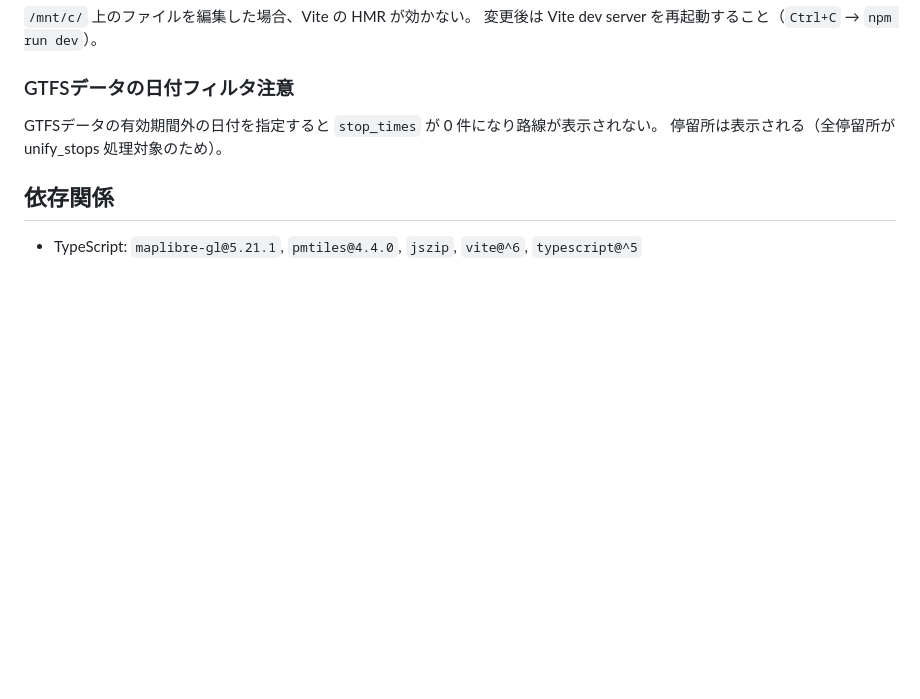
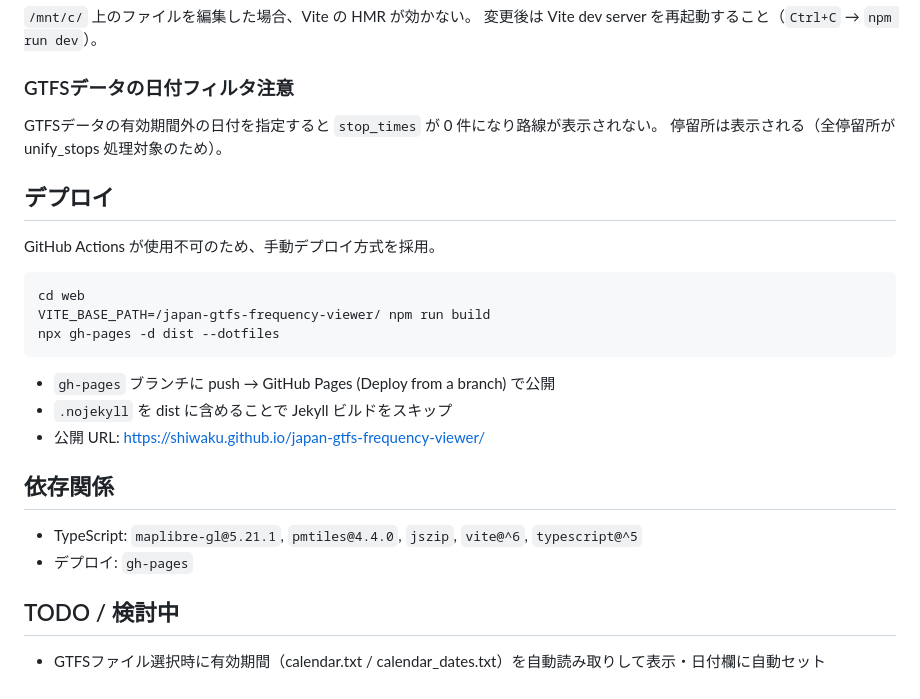
Before and after one commit to shiwaku/japan-gtfs-frequency-viewer, a Markdown page: CLAUDE.md, the part around the change. GitHub-like rendering; blank space fills up the shorter version.

Commit message:
Update CLAUDE.md: add deploy instructions and TODO

````diff
--- a/CLAUDE.md
+++ b/CLAUDE.md
@@ -89,6 +89,25 @@ circle_radius = (0.8 + 0.2 * count^0.5) * 5
 GTFSデータの有効期間外の日付を指定すると `stop_times` が 0 件になり路線が表示されない。
 停留所は表示される（全停留所が unify_stops 処理対象のため）。
 
+## デプロイ
+
+GitHub Actions が使用不可のため、手動デプロイ方式を採用。
+
+```bash
+cd web
+VITE_BASE_PATH=/japan-gtfs-frequency-viewer/ npm run build
+npx gh-pages -d dist --dotfiles
+```
+
+- `gh-pages` ブランチに push → GitHub Pages (Deploy from a branch) で公開
+- `.nojekyll` を dist に含めることで Jekyll ビルドをスキップ
+- 公開 URL: https://shiwaku.github.io/japan-gtfs-frequency-viewer/
+
 ## 依存関係
 
 - TypeScript: `maplibre-gl@5.21.1`, `pmtiles@4.4.0`, `jszip`, `vite@^6`, `typescript@^5`
+- デプロイ: `gh-pages`
+
+## TODO / 検討中
+
+- GTFSファイル選択時に有効期間（calendar.txt / calendar_dates.txt）を自動読み取りして表示・日付欄に自動セット
````
